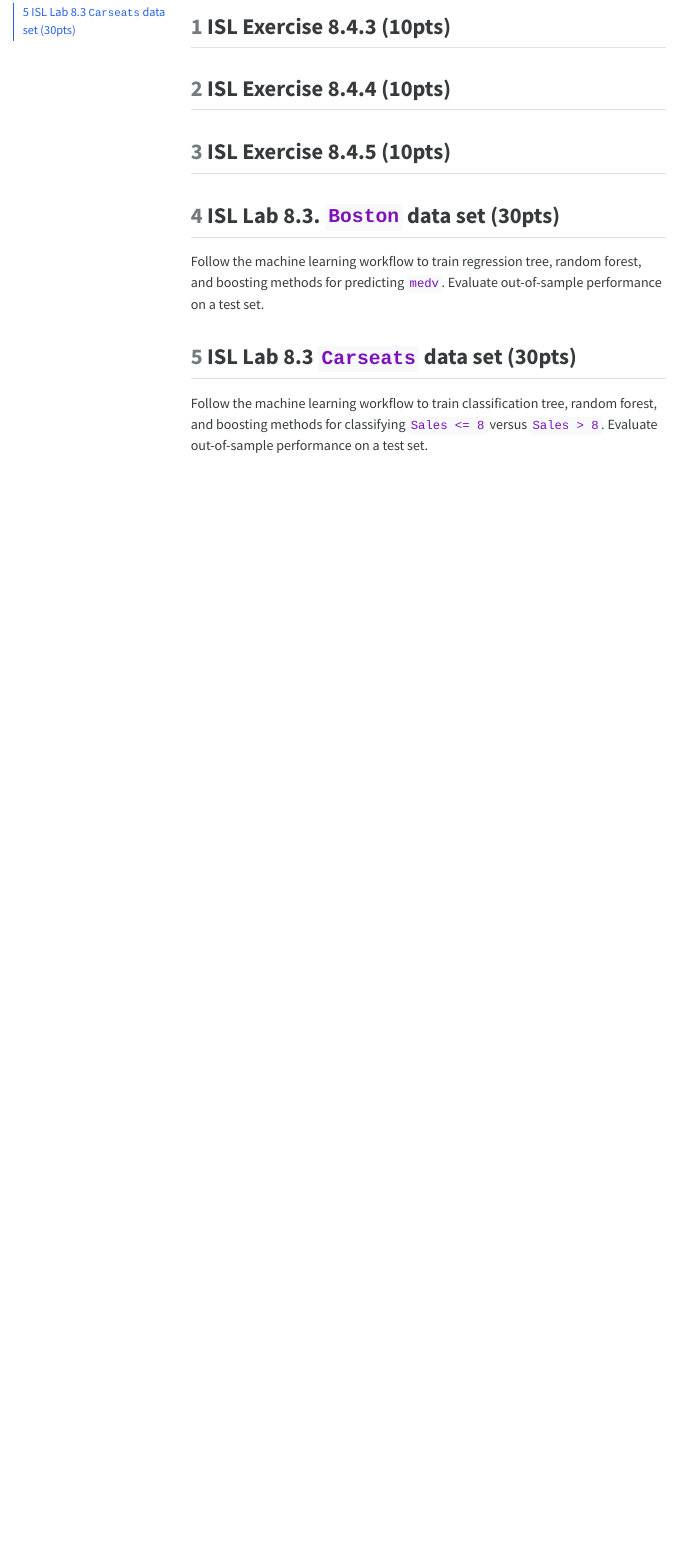
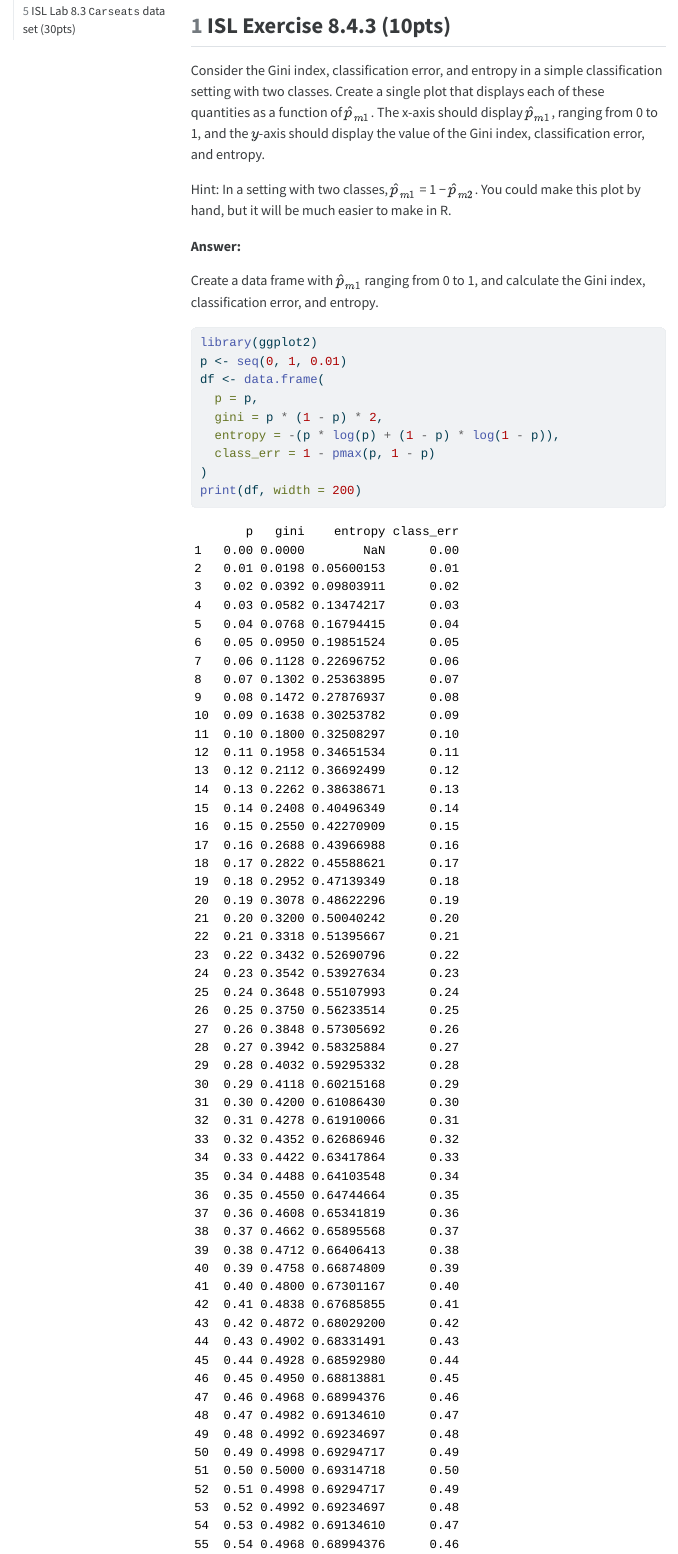
Before and after one commit to Zhangjiyin2000/biostat-212a-2024-winter, a Quarto document (hw4/hw4sol.qmd): the page in a window 1100 px wide, from 160 px down. The pictures show the output file hw4/hw4sol.html that the author committed with the source, opened offline; menus at the side of the page are left out; long lines of code are wrapped.

Commit message:
done with q1-exercise 8.4.3

````diff
--- a/hw4/hw4sol.qmd
+++ b/hw4/hw4sol.qmd
@@ -24,3 +24,27 @@ knitr:
 
 ## ISL Exercise 8.4.3 (10pts)
 
+Consider the Gini index, classification error, and entropy in a simple
+classification setting with two classes. Create a single plot that displays each
+of these quantities as a function of $\hat p_{m1}$. The x-axis should display
+$\hat p_{m1}$, ranging from 0 to 1, and the $y$-axis should display the value of
+the Gini index, classification error, and entropy.
+
+Hint: In a setting with two classes, $\hat p_{m1}$ = 1 − $\hat p_{m2}$. You
+could make this plot by hand, but it will be much easier to make in R.
+
+**Answer:**
+
+Create a data frame with $\hat p_{m1}$ ranging from 0 to 1, and calculate the
+Gini index, classification error, and entropy.
+
+```{r}
+library(ggplot2)
+p <- seq(0, 1, 0.01)
+df <- data.frame(
+  p = p,
+  gini = p * (1 - p) * 2,
+  entropy = -(p * log(p) + (1 - p) * log(1 - p)),
+  class_err = 1 - pmax(p, 1 - p)
+)
+print(df, width = 200)
````
Also changed, not shown: hw4/hw4sol.html, hw4/hw4sol.qmd (27 more changed lines).
